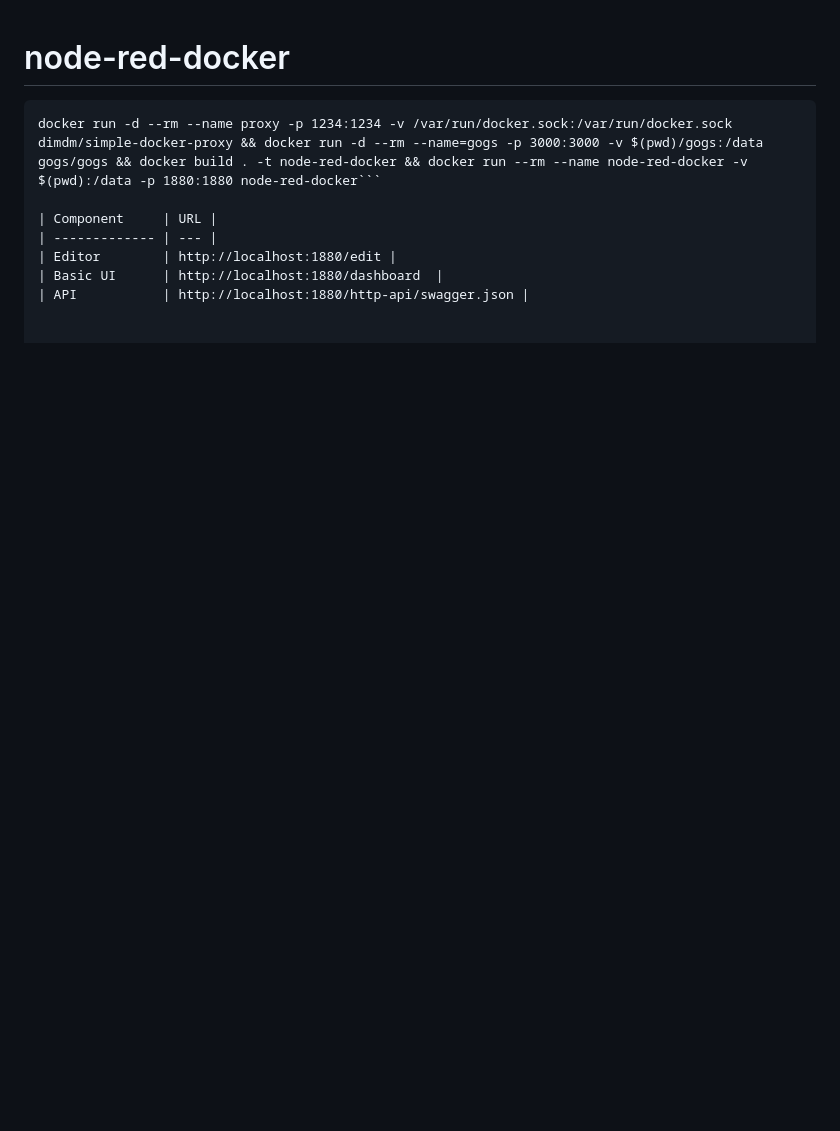
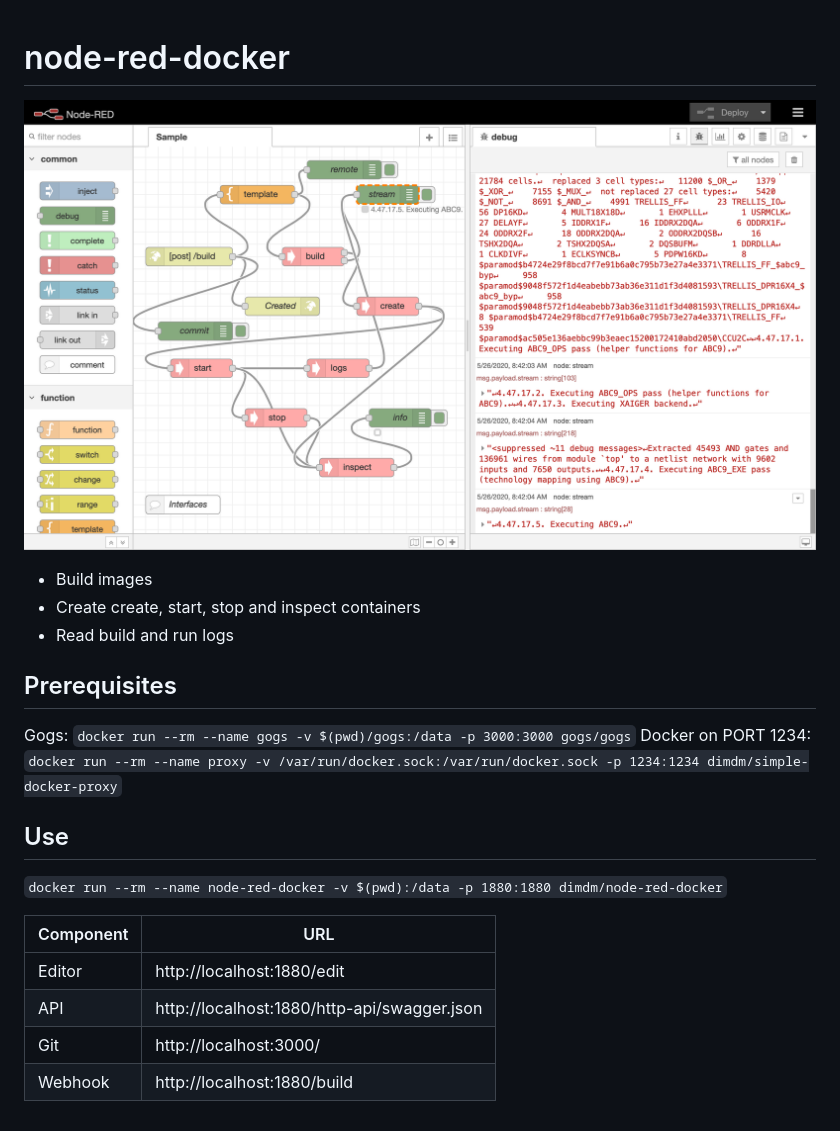
Before and after one commit to 0x01be/node-red-contrib-ci, a Markdown page: README.md, the part around the change. GitHub-like rendering; pictures changed too: screenshot.png (added); blank space fills up the shorter version.

````diff
--- a/README.md
+++ b/README.md
@@ -1,10 +1,23 @@
 # node-red-docker
 
-```
-docker run -d --rm --name proxy -p 1234:1234 -v /var/run/docker.sock:/var/run/docker.sock dimdm/simple-docker-proxy && docker run -d --rm --name=gogs -p 3000:3000 -v $(pwd)/gogs:/data gogs/gogs && docker build . -t node-red-docker && docker run --rm --name node-red-docker -v $(pwd):/data -p 1880:1880 node-red-docker```
+![screenshot](./screenshot.png)
+
+- Build images
+- Create create, start, stop and inspect containers
+- Read build and run logs
+
+## Prerequisites
+
+Gogs: `docker run --rm --name gogs -v $(pwd)/gogs:/data -p 3000:3000 gogs/gogs`
+Docker on PORT 1234: `docker run --rm --name proxy -v /var/run/docker.sock:/var/run/docker.sock -p 1234:1234 dimdm/simple-docker-proxy`
+
+## Use
+
+`docker run --rm --name node-red-docker -v $(pwd):/data -p 1880:1880 dimdm/node-red-docker`
 
 | Component     | URL |
 | ------------- | --- |
 | Editor        | http://localhost:1880/edit |
-| Basic UI      | http://localhost:1880/dashboard  |
 | API           | http://localhost:1880/http-api/swagger.json |
+| Git           | http://localhost:3000/ |
+| Webhook       | http://localhost:1880/build |
````
Also changed, not shown: 9 other files.
